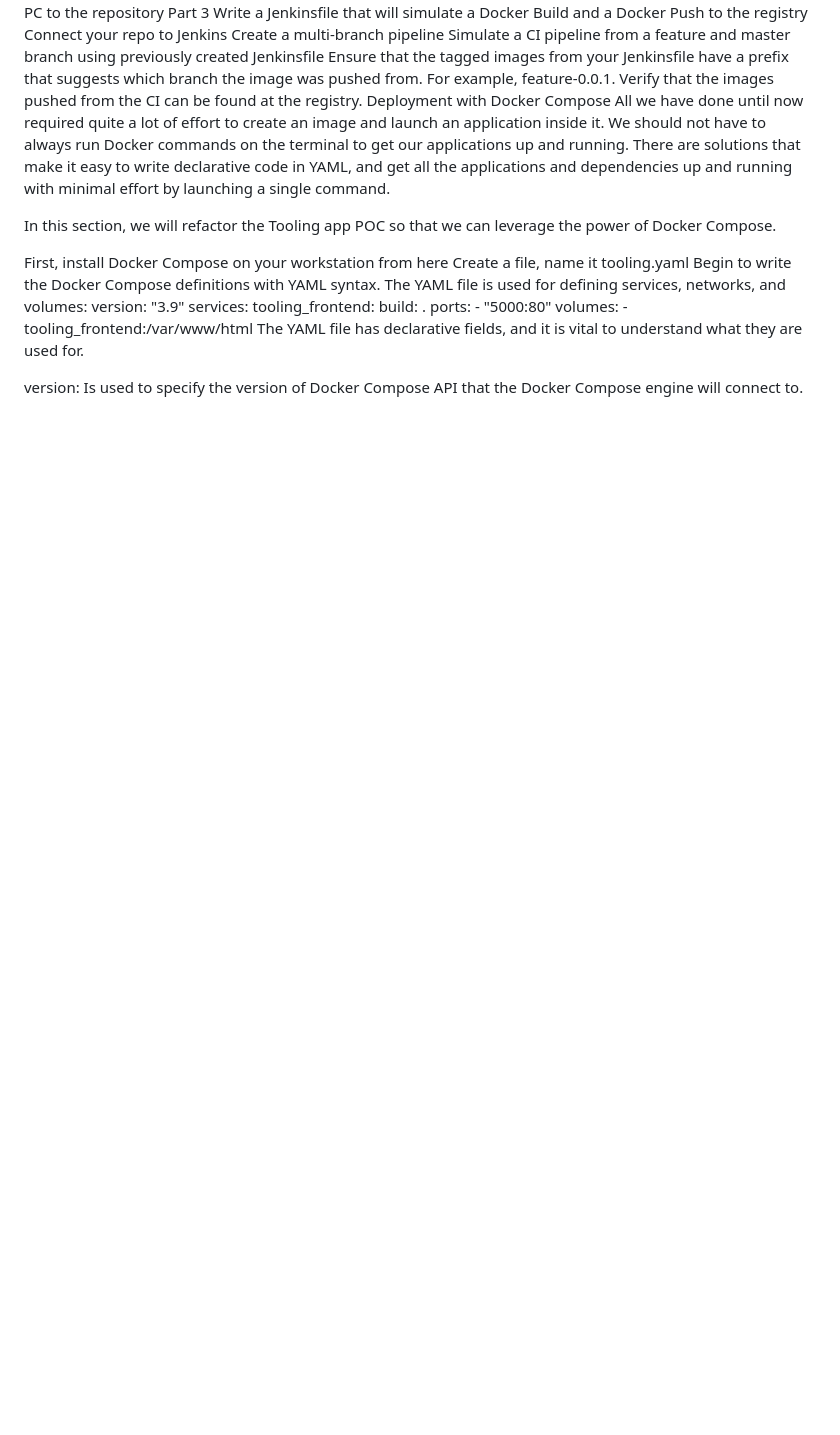
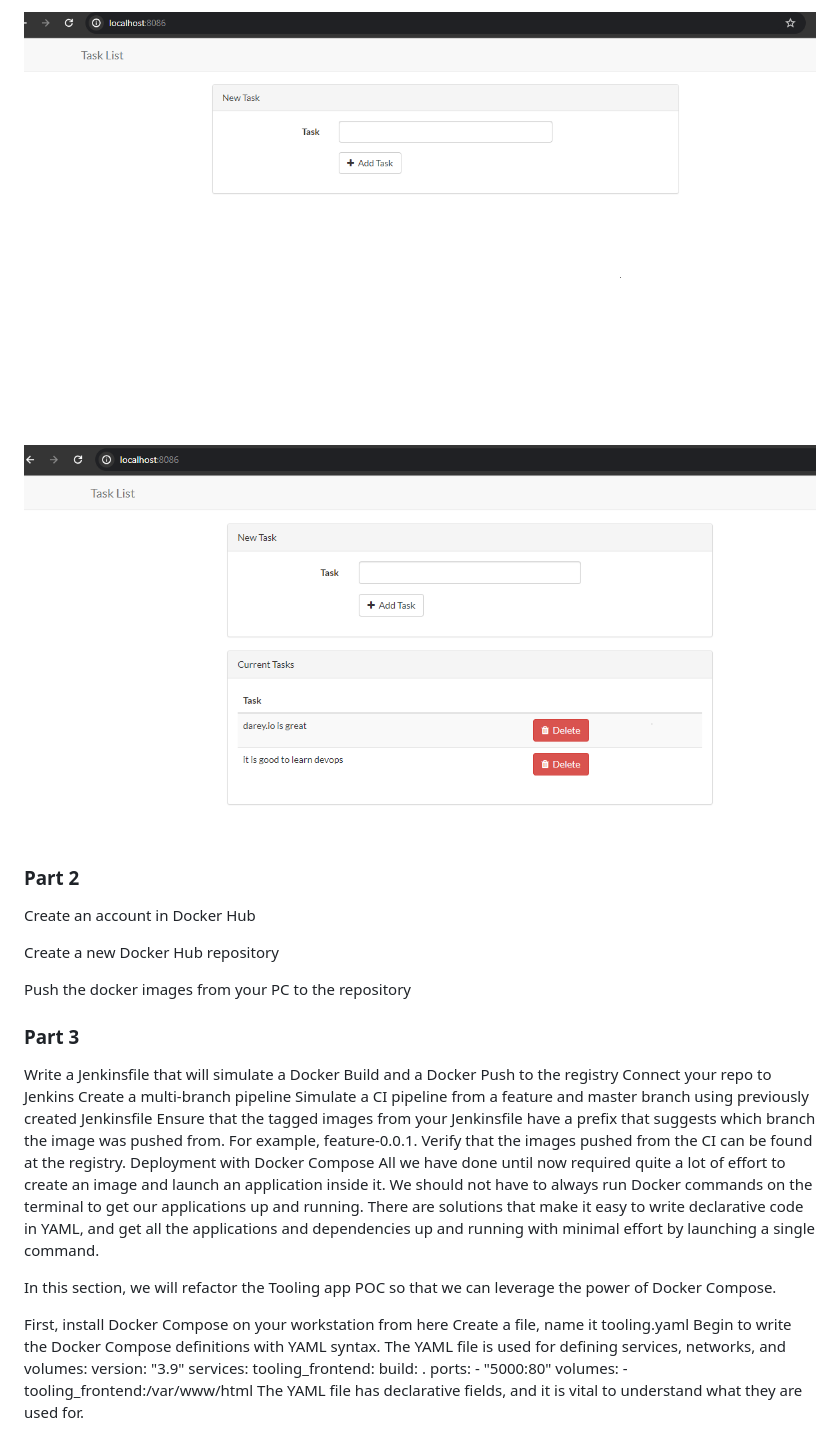
Before and after one commit to onyeka-hub/Project-20, a Markdown page: README.md, the part around the change printed below. GitHub-like rendering; pictures changed too: images/todo-web-page.PNG (added), images/todo-web-page2.PNG (added); blank space fills up the shorter version.

```diff
--- a/README.md
+++ b/README.md
@@ -423,7 +498,17 @@ Part 2
+![todo web page](./images/todo-web-page.PNG)
+
+![todo web page](./images/todo-web-page2.PNG)
+
+
+### Part 2
 Create an account in Docker Hub
+
 Create a new Docker Hub repository
+
 Push the docker images from your PC to the repository
-Part 3
+
+### Part 3
+
 Write a Jenkinsfile that will simulate a Docker Build and a Docker Push to the registry
 Connect your repo to Jenkins
 Create a multi-branch pipeline
```
Also changed, not shown: other parts of README.md (+87 -11 lines), images/todo-web-error.PNG (added).
